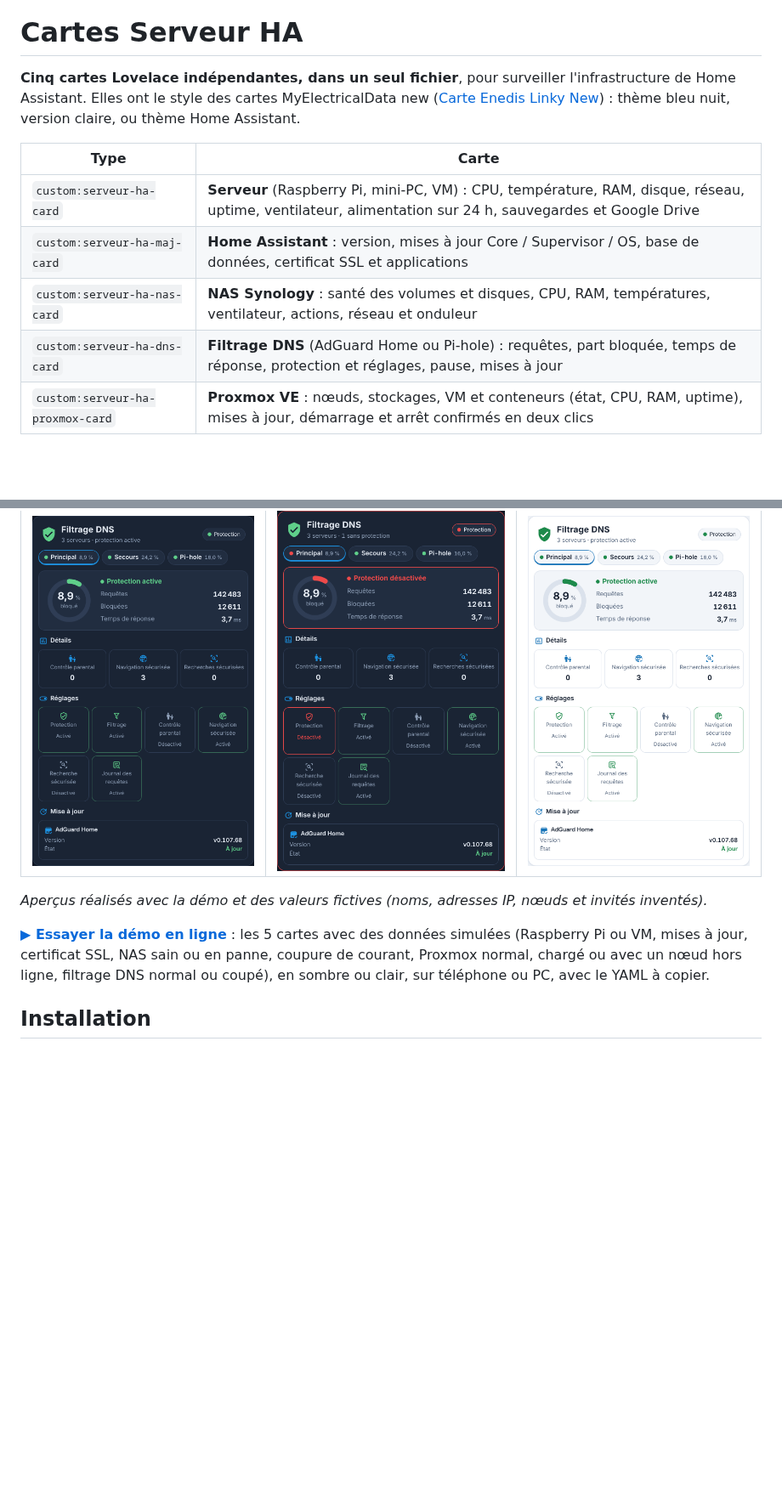
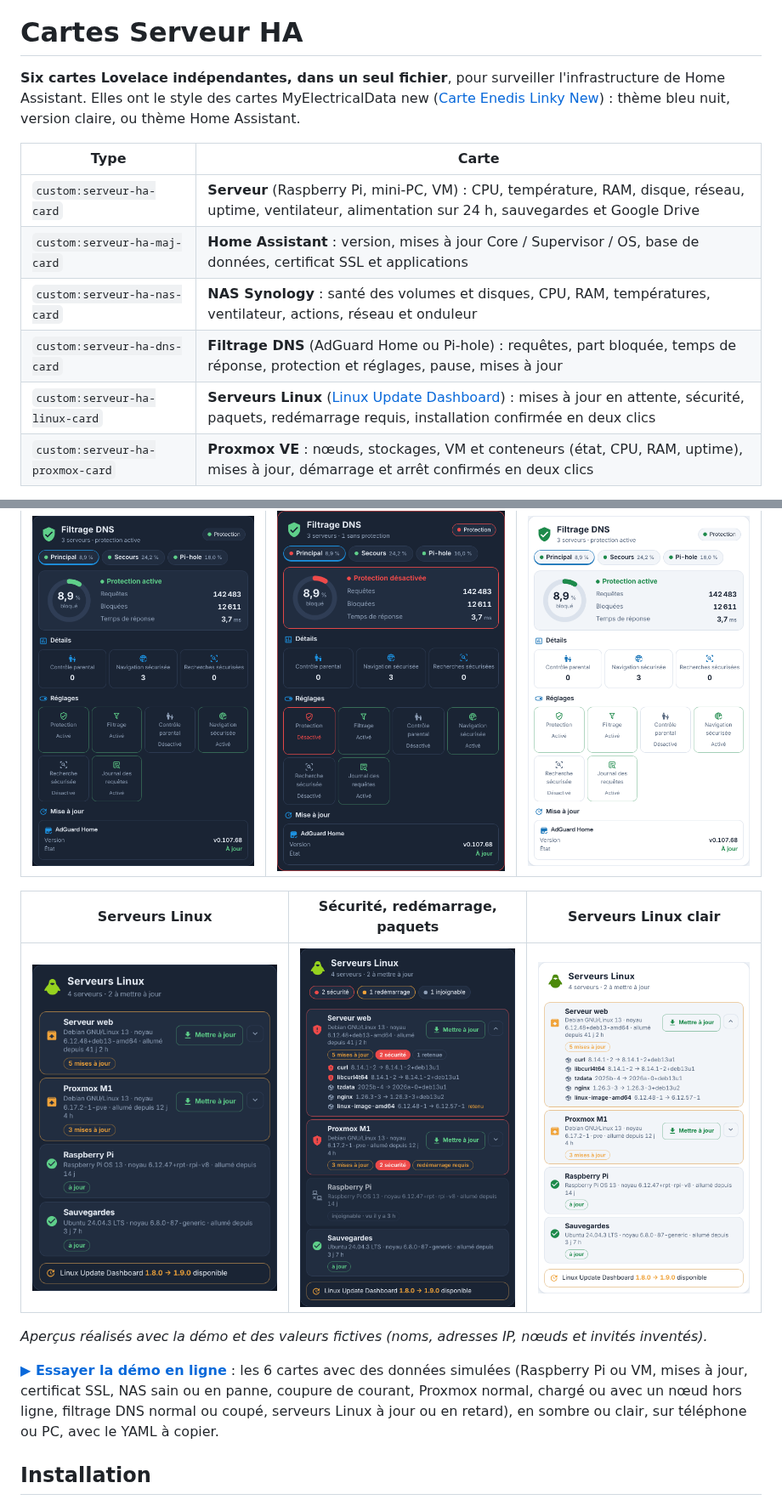
Before and after one commit to Marlboro62/serveur-ha-card, a Markdown page: README.md, 2 parts joined by grey strips. Shown at 85% size. Rendered like a GitHub page; pictures changed too: images/linux-alerte.png (added), images/linux-clair.png (added), images/linux.png (added); blank space fills up the shorter version.

```diff
--- a/README.md
+++ b/README.md
@@ -28,7 +28,7 @@
 
 # Cartes Serveur HA
 
-**Cinq cartes Lovelace indépendantes, dans un seul fichier**, pour surveiller l'infrastructure de Home Assistant. Elles ont le style des cartes MyElectricalData new ([Carte Enedis Linky New](https://github.com/Marlboro62/content-card-linky-new)) : thème bleu nuit, version claire, ou thème Home Assistant.
+**Six cartes Lovelace indépendantes, dans un seul fichier**, pour surveiller l'infrastructure de Home Assistant. Elles ont le style des cartes MyElectricalData new ([Carte Enedis Linky New](https://github.com/Marlboro62/content-card-linky-new)) : thème bleu nuit, version claire, ou thème Home Assistant.
 
 | Type | Carte |
 | --- | --- |
@@ -36,6 +36,7 @@
 | `custom:serveur-ha-maj-card` | **Home Assistant** : version, mises à jour Core / Supervisor / OS, base de données, certificat SSL et applications |
 | `custom:serveur-ha-nas-card` | **NAS Synology** : santé des volumes et disques, CPU, RAM, températures, ventilateur, actions, réseau et onduleur |
 | `custom:serveur-ha-dns-card` | **Filtrage DNS** (AdGuard Home ou Pi-hole) : requêtes, part bloquée, temps de réponse, protection et réglages, pause, mises à jour |
+| `custom:serveur-ha-linux-card` | **Serveurs Linux** ([Linux Update Dashboard](https://github.com/TheDuffman85/linux-update-dashboard)) : mises à jour en attente, sécurité, paquets, redémarrage requis, installation confirmée en deux clics |
 | `custom:serveur-ha-proxmox-card` | **Proxmox VE** : nœuds, stockages, VM et conteneurs (état, CPU, RAM, uptime), mises à jour, démarrage et arrêt confirmés en deux clics |
 
 **Pare-feu OPNsense** : la carte a son propre dépôt, [Carte OPNsense](https://github.com/Marlboro62/opnsense-card) (`custom:opnsense-card`).
@@ -60,9 +61,13 @@
 | --- | --- | --- |
 | ![Filtrage DNS](images/dns.png) | ![Protection coupée](images/dns-coupe.png) | ![Filtrage DNS clair](images/dns-clair.png) |
 
+| Serveurs Linux | Sécurité, redémarrage, paquets | Serveurs Linux clair |
+| --- | --- | --- |
+| ![Serveurs Linux](images/linux.png) | ![Serveurs Linux en alerte](images/linux-alerte.png) | ![Serveurs Linux clair](images/linux-clair.png) |
+
 *Aperçus réalisés avec la démo et des valeurs fictives (noms, adresses IP, nœuds et invités inventés).*
 
-**[▶ Essayer la démo en ligne](https://marlboro62.github.io/serveur-ha-card/docs/demo.html)** : les 5 cartes avec des données simulées (Raspberry Pi ou VM, mises à jour, certificat SSL, NAS sain ou en panne, coupure de courant, Proxmox normal, chargé ou avec un nœud hors ligne, filtrage DNS normal ou coupé), en sombre ou clair, sur téléphone ou PC, avec le YAML à copier.
+**[▶ Essayer la démo en ligne](https://marlboro62.github.io/serveur-ha-card/docs/demo.html)** : les 6 cartes avec des données simulées (Raspberry Pi ou VM, mises à jour, certificat SSL, NAS sain ou en panne, coupure de courant, Proxmox normal, chargé ou avec un nœud hors ligne, filtrage DNS normal ou coupé, serveurs Linux à jour ou en retard), en sombre ou clair, sur téléphone ou PC, avec le YAML à copier.
 
 ## Installation
 
```
Also changed, not shown: other parts of README.md (+28 -0 lines), 2 other files.
